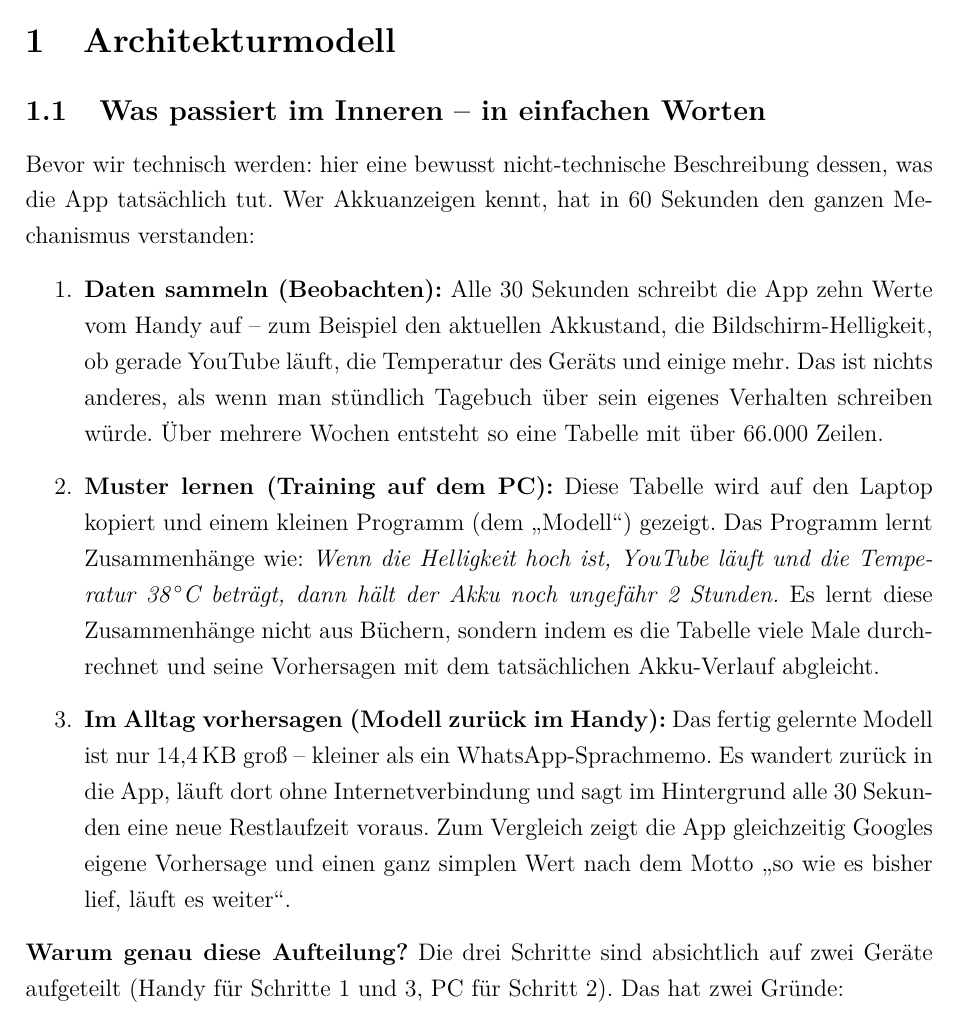
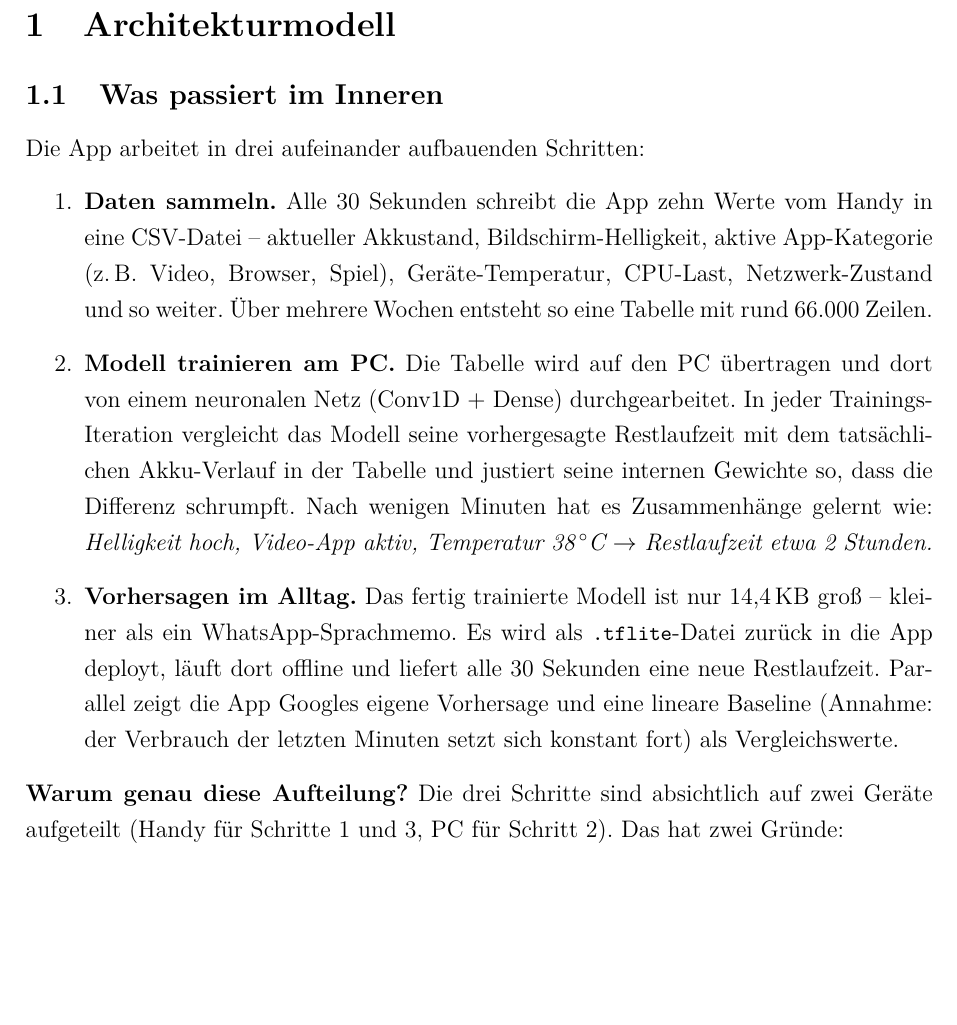
Before and after one commit to Keno-fsdf/HandyUsageRepo, a LaTeX document (portfolio/main.tex): part of page 11 of 48, cut so that both start at the same text, the shorter picture padded with empty space. Compiled offline with pdfLaTeX.

Commit message:
1.1 'Was passiert im Inneren': drop the kindergarten analogies, sharpen tech tone
Subsection title: '... -- in einfachen Worten' -> '...' (the simple
language framing was its own apologetic, and a portfolio reader is
not a 5-year-old).

Opener: 'Bevor wir technisch werden: hier eine bewusst nicht-technische
Beschreibung...' -> dropped entirely. The list speaks for itself.

Step 1: dropped 'Das ist nichts anderes, als wenn man stuendlich
Tagebuch ueber sein eigenes Verhalten schreiben wuerde' -- the
tagebuch analogy was cringe. Added a couple of concrete feature
examples instead (App-Kategorie, CPU-Last, Netzwerk-Zustand).

Step 2: 'einem kleinen Programm (dem Modell) gezeigt' / 'lernt diese
Zusammenhaenge nicht aus Buechern, sondern indem es...' -> rewritten
in actual ML terms (Conv1D + Dense, Trainings-Iteration,
Gewichts-Justierung, Differenz minimieren). Replaced 'YouTube' with
the more accurate 'Video-App' since the app reads App-Kategorie,
not specific app names.

Step 3: 'nach dem Motto so wie es bisher lief, laeuft es weiter' ->
'lineare Baseline (Annahme: Verbrauch der letzten Minuten setzt sich
konstant fort)' -- same content but in actual baseline-comparison
terms.

Co-Authored-By: Claude <noreply@anthropic.com>

```diff
--- a/portfolio/main.tex
+++ b/portfolio/main.tex
@@ -396,37 +396,34 @@ TFLite-Modell             & 14{,}4\,KB INT8-quantisiert, $\sim$\,5\,$\mu$s pro I
 \section{Architekturmodell}
 \label{sec:architektur}
 
-\subsection{Was passiert im Inneren -- in einfachen Worten}
+\subsection{Was passiert im Inneren}
 \label{sec:einordnung}
 
-Bevor wir technisch werden: hier eine bewusst nicht-technische
-Beschreibung dessen, was die App tatsächlich tut. Wer Akkuanzeigen
-kennt, hat in 60~Sekunden den ganzen Mechanismus verstanden:
+Die App arbeitet in drei aufeinander aufbauenden Schritten:
 
 \begin{enumerate}
-\item \textbf{Daten sammeln (Beobachten):} Alle 30~Sekunden schreibt
-  die App zehn Werte vom Handy auf -- zum Beispiel den aktuellen
-  Akkustand, die Bildschirm-Helligkeit, ob gerade YouTube läuft, die
-  Temperatur des Geräts und einige mehr. Das ist nichts anderes,
-  als wenn man stündlich Tagebuch über sein eigenes Verhalten
-  schreiben würde. Über mehrere Wochen entsteht so eine Tabelle
-  mit über 66.000~Zeilen.
-\item \textbf{Muster lernen (Training auf dem PC):} Diese Tabelle
-  wird auf den Laptop kopiert und einem kleinen Programm (dem
-  \glqq{}Modell\grqq{}) gezeigt. Das Programm lernt Zusammenhänge
-  wie: \emph{Wenn die Helligkeit hoch ist, YouTube läuft und die
-  Temperatur 38\,$^\circ$C beträgt, dann hält der Akku noch
-  ungefähr 2~Stunden.} Es lernt diese Zusammenhänge nicht aus
-  Büchern, sondern indem es die Tabelle viele Male durchrechnet
-  und seine Vorhersagen mit dem tatsächlichen Akku-Verlauf
-  abgleicht.
-\item \textbf{Im Alltag vorhersagen (Modell zurück im Handy):} Das
-  fertig gelernte Modell ist nur 14,4\,KB groß -- kleiner als ein
-  WhatsApp-Sprachmemo. Es wandert zurück in die App, läuft dort
-  ohne Internetverbindung und sagt im Hintergrund alle 30~Sekunden
-  eine neue Restlaufzeit voraus. Zum Vergleich zeigt die App
-  gleichzeitig Googles eigene Vorhersage und einen ganz simplen
-  Wert nach dem Motto \glqq{}so wie es bisher lief, läuft es weiter\grqq{}.
+\item \textbf{Daten sammeln.} Alle 30~Sekunden schreibt die App
+  zehn Werte vom Handy in eine CSV-Datei -- aktueller Akkustand,
+  Bildschirm-Helligkeit, aktive App-Kategorie (z.\,B. Video,
+  Browser, Spiel), Geräte-Temperatur, CPU-Last,
+  Netzwerk-Zustand und so weiter. Über mehrere Wochen entsteht
+  so eine Tabelle mit rund 66.000~Zeilen.
+\item \textbf{Modell trainieren am PC.} Die Tabelle wird auf den
+  PC übertragen und dort von einem neuronalen Netz (Conv1D +
+  Dense) durchgearbeitet. In jeder Trainings-Iteration vergleicht
+  das Modell seine vorhergesagte Restlaufzeit mit dem
+  tatsächlichen Akku-Verlauf in der Tabelle und justiert seine
+  internen Gewichte so, dass die Differenz schrumpft. Nach
+  wenigen Minuten hat es Zusammenhänge gelernt wie:
+  \emph{Helligkeit hoch, Video-App aktiv, Temperatur
+  38\,$^\circ$C $\to$ Restlaufzeit etwa 2~Stunden.}
+\item \textbf{Vorhersagen im Alltag.} Das fertig trainierte Modell
+  ist nur 14{,}4\,KB groß -- kleiner als ein WhatsApp-Sprachmemo.
+  Es wird als \datei{.tflite}-Datei zurück in die App deployt,
+  läuft dort offline und liefert alle 30~Sekunden eine neue
+  Restlaufzeit. Parallel zeigt die App Googles eigene Vorhersage
+  und eine lineare Baseline (Annahme: der Verbrauch der letzten
+  Minuten setzt sich konstant fort) als Vergleichswerte.
 \end{enumerate}
 
 \textbf{Warum genau diese Aufteilung?} Die drei Schritte sind
```
Also changed, not shown: portfolio/main.pdf.
